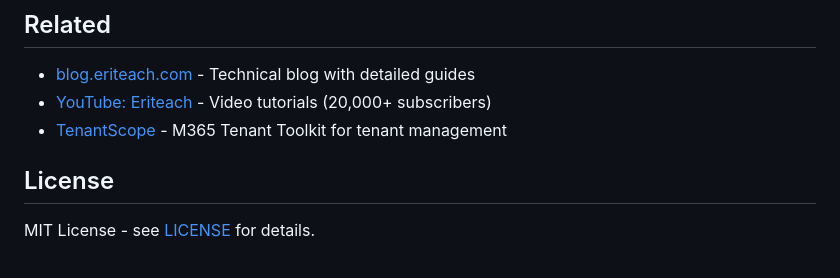
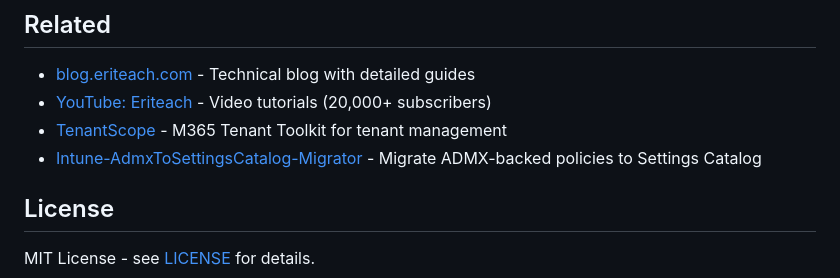
Before and after one commit to Thugney/eriteach-scripts, a Markdown page: README.md, the part around the change. GitHub-like rendering.

Commit message:
Add Intune-AdmxToSettingsCatalog-Migrator to related projects
Co-Authored-By: Claude Opus 4.5 <noreply@anthropic.com>

```diff
--- a/README.md
+++ b/README.md
@@ -90,6 +90,7 @@ Intune Run Context: System | User
 - [blog.eriteach.com](https://blog.eriteach.com) - Technical blog with detailed guides
 - [YouTube: Eriteach](https://www.youtube.com/@eriteach) - Video tutorials (20,000+ subscribers)
 - [TenantScope](https://github.com/Thugney/TenantScope) - M365 Tenant Toolkit for tenant management
+- [Intune-AdmxToSettingsCatalog-Migrator](https://github.com/Thugney/Intune-AdmxToSettingsCatalog-Migrator) - Migrate ADMX-backed policies to Settings Catalog
 
 ## License
 
```
